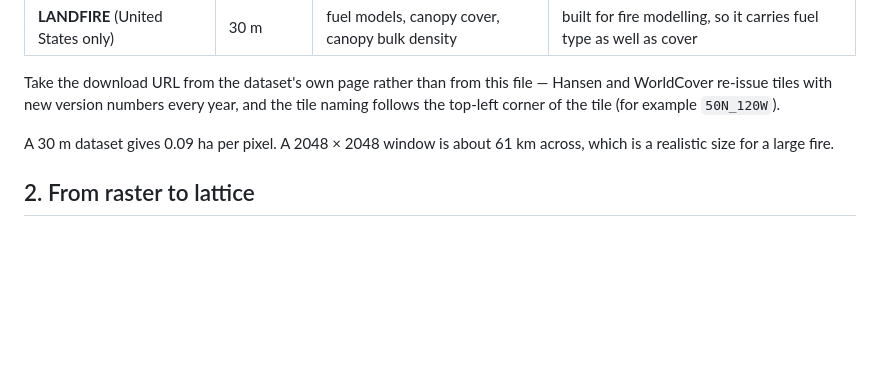
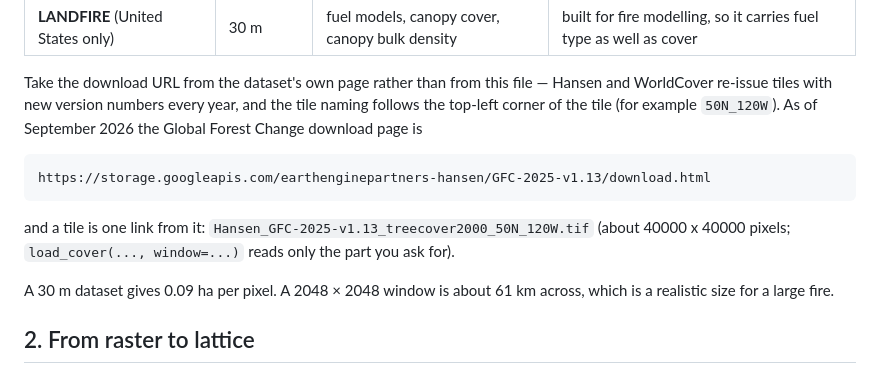
Before and after one commit to aniruddhmisra25m-stack/forest-fire-percolation, a Markdown page: docs/landscapes.md, the part around the change. GitHub-like rendering; blank space fills up the shorter version.

Commit message:
Name the current Global Forest Change release in the landscape notes
Co-Authored-By: Claude Opus 5 <noreply@anthropic.com>
Claude-Session: https://claude.ai/code/session_01LNMFoFGiqTUgo2mHLs2t4L

````diff
--- a/docs/landscapes.md
+++ b/docs/landscapes.md
@@ -22,7 +22,15 @@ out a window.
 Take the download URL from the dataset's own page rather than from this file —
 Hansen and WorldCover re-issue tiles with new version numbers every year, and
 the tile naming follows the top-left corner of the tile (for example
-`50N_120W`).
+`50N_120W`). As of September 2026 the Global Forest Change download page is
+
+```
+https://storage.googleapis.com/earthenginepartners-hansen/GFC-2025-v1.13/download.html
+```
+
+and a tile is one link from it:
+`Hansen_GFC-2025-v1.13_treecover2000_50N_120W.tif` (about 40000 x 40000
+pixels; `load_cover(..., window=...)` reads only the part you ask for).
 
 A 30 m dataset gives 0.09 ha per pixel. A 2048 × 2048 window is about 61 km
 across, which is a realistic size for a large fire.
````
